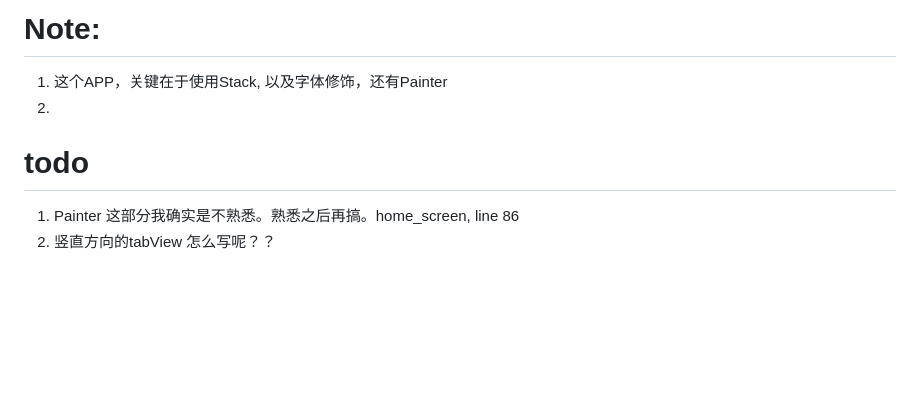
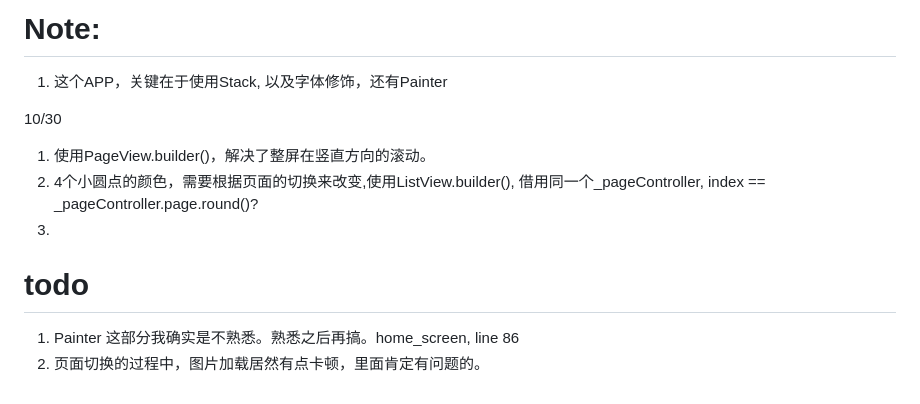
Before and after one commit to buxuele/flutter_warm_coat_ui, a Markdown page: README.md, the part around the change printed below. GitHub-like rendering; blank space fills up the shorter version.

```diff
--- a/README.md
+++ b/README.md
@@ -6,9 +9,14 @@ this is a test app. all images come from ![hm](https://www2.hm.com/zh_cn/index.h
 
 # Note:
 1. 这个APP，关键在于使用Stack, 以及字体修饰，还有Painter
-2.
+
+10/30
+1. 使用PageView.builder()，解决了整屏在竖直方向的滚动。
+2. 4个小圆点的颜色，需要根据页面的切换来改变,使用ListView.builder(),
+借用同一个_pageController, index == _pageController.page.round()?
+3.
+
 
 # todo
-
 1. Painter 这部分我确实是不熟悉。熟悉之后再搞。home_screen, line 86
-2. 竖直方向的tabView 怎么写呢？？
+2. 页面切换的过程中，图片加载居然有点卡顿，里面肯定有问题的。
```
Also changed, not shown: other parts of README.md (+5 -2 lines), assets/images/coat_0.jpeg, assets/images/coat_1.jpeg, screenshot1.jpg (added), screenshot2.jpg (added), screenshot3.jpg (added), 7 other files.
